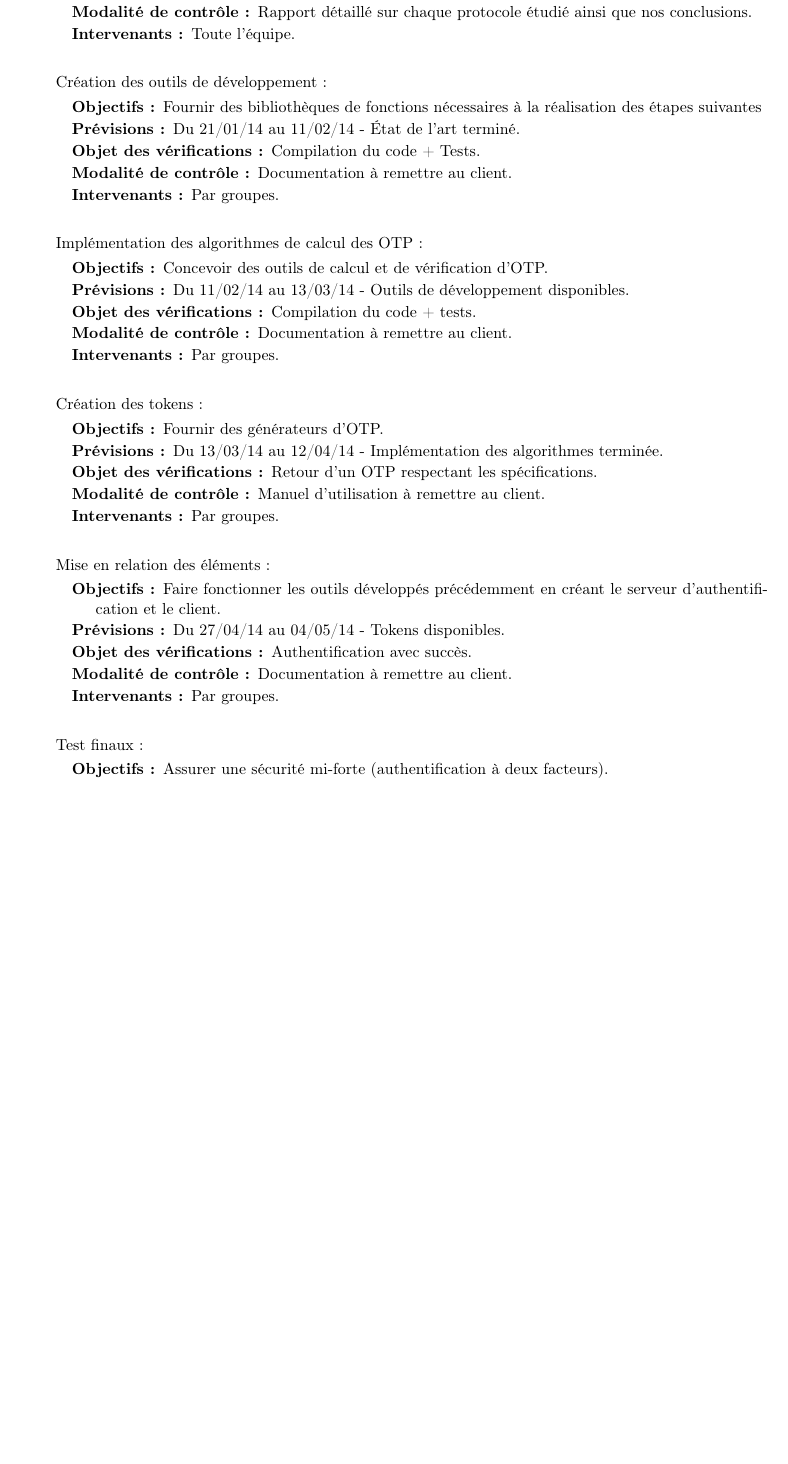
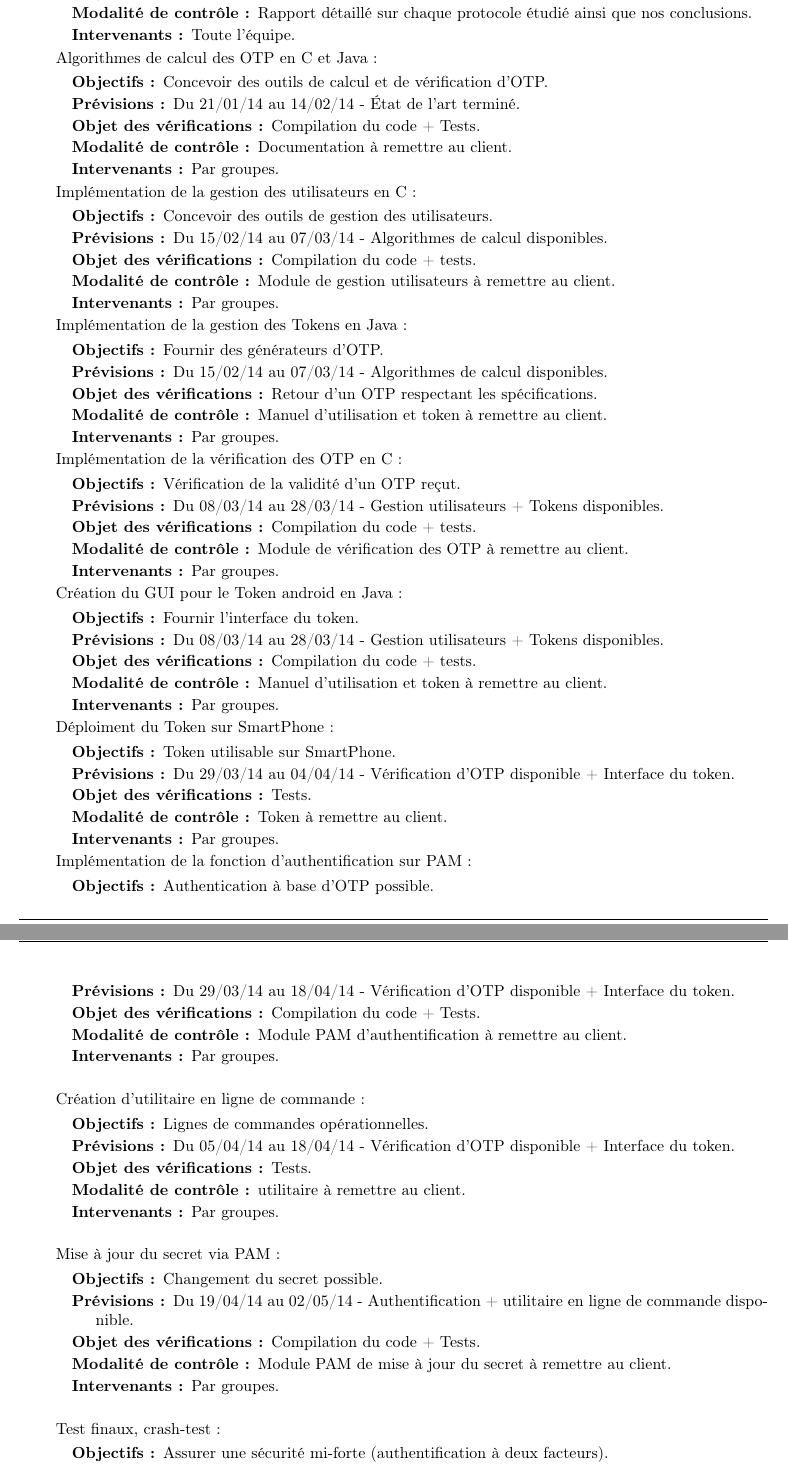
Before and after one commit to lesbeben/m1ssi2013, a LaTeX CV (doc/Plan de Développement/PdD.tex): part of page 11 of 12 before the commit and two parts of pages 12 and 13 of 13 after it, the two joined at a grey line, cut so that both start at the same text, the shorter picture padded with empty space. Compiled offline with pdfLaTeX.

Commit message:
ajout nouvelle version PdD (manque graph et jour/homme)

```diff
--- a/doc/Plan de Développement/PdD.tex
+++ b/doc/Plan de Développement/PdD.tex
@@ -317,46 +367,91 @@ La revue de code sera effectuée régulièrement	par les binômes sur le code de
 		\item[Intervenants :] Toute l'équipe.
 	\end{description}
 	\vfill
-	\item Création des outils de développement:
+	\item Algorithmes de calcul des OTP en C et Java:
 	\begin{description}
-		\item[Objectifs :] Fournir des bibliothèques de fonctions nécessaires à la réalisation des étapes suivantes
-		\item[Prévisions :] Du 21/01/14 au 11/02/14 - État de l'art terminé.
+		\item[Objectifs :] Concevoir des outils de calcul et de vérification d'OTP.
+		\item[Prévisions :] Du 21/01/14 au 14/02/14 - État de l'art terminé.
 		\item[Objet des vérifications :] Compilation du code + Tests.
 		\item[Modalité de contrôle :] Documentation à remettre au client.
 		\item[Intervenants :] Par groupes.
 	\end{description}
 	\vfill
-	\item Implémentation des algorithmes de calcul des OTP:
+	\item Implémentation de la gestion des utilisateurs en C:
 	\begin{description}
-		\item[Objectifs :] Concevoir des outils de calcul et de vérification d'OTP.
-		\item[Prévisions :] Du 11/02/14 au 13/03/14 - Outils de développement disponibles.
+		\item[Objectifs :] Concevoir des outils de gestion des utilisateurs.
+		\item[Prévisions :] Du 15/02/14 au 07/03/14 - Algorithmes de calcul disponibles.
 		\item[Objet des vérifications :] Compilation du code + tests.
-		\item[Modalité de contrôle :] Documentation à remettre au client.
+		\item[Modalité de contrôle :] Module de gestion utilisateurs à remettre au client.
 		\item[Intervenants :] Par groupes.
 	\end{description}
 	\vfill
-	\item Création des tokens:
+	\item Implémentation de la gestion des Tokens en Java:
 	\begin{description}
 		\item[Objectifs :] Fournir des générateurs d'OTP.
-		\item[Prévisions :] Du 13/03/14 au 12/04/14 - Implémentation des algorithmes terminée.
+		\item[Prévisions :] Du 15/02/14 au 07/03/14 - Algorithmes de calcul disponibles.
 		\item[Objet des vérifications :] Retour d'un OTP respectant les spécifications.
-		\item[Modalité de contrôle :] Manuel d'utilisation à remettre au client.
+		\item[Modalité de contrôle :] Manuel d'utilisation et token à remettre au client.
 		\item[Intervenants :] Par groupes.
 	\end{description}
 	\vfill
-	\item Mise en relation des éléments:
+	\item Implémentation de la vérification des OTP en C:
 	\begin{description}
-		\item[Objectifs :] Faire fonctionner les outils développés précédemment en créant le serveur d'authentification et le client.
-		\item[Prévisions :] Du 27/04/14 au 04/05/14 - Tokens disponibles.
-		\item[Objet des vérifications :] Authentification avec succès.
-		\item[Modalité de contrôle :] Documentation à remettre au client.
+		\item[Objectifs :] Vérification de la validité d'un OTP reçut.
+		\item[Prévisions :] Du 08/03/14 au 28/03/14 - Gestion utilisateurs + Tokens disponibles.
+		\item[Objet des vérifications :] Compilation du code + tests.
+		\item[Modalité de contrôle :] Module de vérification des OTP à remettre au client.
 		\item[Intervenants :] Par groupes.
 	\end{description}
 	\vfill
-	\item Test finaux:
+	\item Création du GUI pour le Token android en Java:
+	\begin{description}
+		\item[Objectifs :] Fournir l'interface du token.
+		\item[Prévisions :] Du 08/03/14 au 28/03/14 - Gestion utilisateurs + Tokens disponibles.
+		\item[Objet des vérifications :] Compilation du code + tests.
+		\item[Modalité de contrôle :] Manuel d'utilisation et token à remettre au client.
+		\item[Intervenants :] Par groupes.
+	\end{description}
+	\vfill
+	\item Déploiment du Token sur SmartPhone:
+	\begin{description}
+		\item[Objectifs :] Token utilisable sur SmartPhone.
+		\item[Prévisions :] Du 29/03/14 au 04/04/14 - Vérification d'OTP disponible + Interface du token.
+		\item[Objet des vérifications :] Tests.
+		\item[Modalité de contrôle :] Token à remettre au client.
+		\item[Intervenants :] Par groupes.
+	\end{description}
+	\vfill
+	\item Implémentation de la fonction d'authentification sur PAM:
+	\begin{description}
+		\item[Objectifs :] Authentication à base d'OTP possible.
+		\item[Prévisions :] Du 29/03/14 au 18/04/14 - Vérification d'OTP disponible + Interface du token.
+		\item[Objet des vérifications :] Compilation du code + Tests.
+		\item[Modalité de contrôle :] Module PAM d'authentification à remettre au client.
+		\item[Intervenants :] Par groupes.
+	\end{description}
+	\vfill
+	\item Création d'utilitaire en ligne de commande:
+	\begin{description}
+		\item[Objectifs :] Lignes de commandes opérationnelles.
+		\item[Prévisions :] Du 05/04/14 au 18/04/14 - Vérification d'OTP disponible + Interface du token.
+		\item[Objet des vérifications :] Tests.
+		\item[Modalité de contrôle :] utilitaire à remettre au client.
+		\item[Intervenants :] Par groupes.
+	\end{description}
+	\vfill
+	\item Mise à jour du secret via PAM:
+	\begin{description}
+		\item[Objectifs :] Changement du secret possible.
+		\item[Prévisions :] Du 19/04/14 au 02/05/14 - Authentification + utilitaire en ligne de commande disponible.
+		\item[Objet des vérifications :] Compilation du code + Tests.
+		\item[Modalité de contrôle :] Module PAM de mise à jour du secret à remettre au client.
+		\item[Intervenants :] Par groupes.
+	\end{description}
+	\vfill
+	\item Test finaux, crash-test:
 	\begin{description}
 		\item[Objectifs :] Assurer une sécurité mi-forte (authentification à deux facteurs).
-		\item[Prévisions :] Du 04/05/14 au 10/05/14 - Authentifications possible.
+		\item[Prévisions :] Du 03/05/14 au 10/05/14 - Authentifications possibles.
 		\item[Objet des vérifications :] Résultat des tests positifs.
 		\item[Modalité de contrôle :] Rapport de tests + Rapport de projet à remettre au client.
 		\item[Intervenants :] Toute l'équipe.
```
Also changed, not shown: doc/Plan de Développement/PdD.tex (104 more changed lines).
